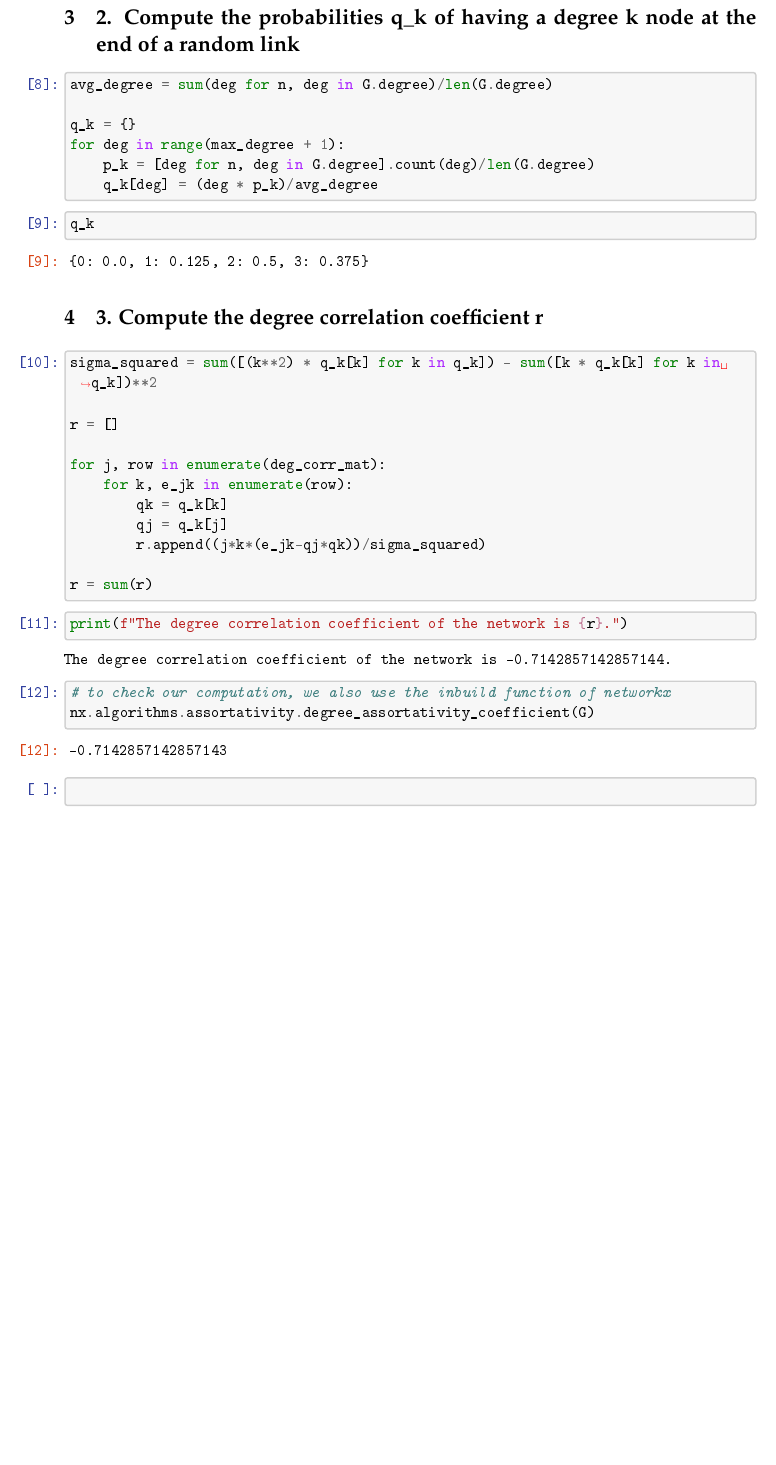
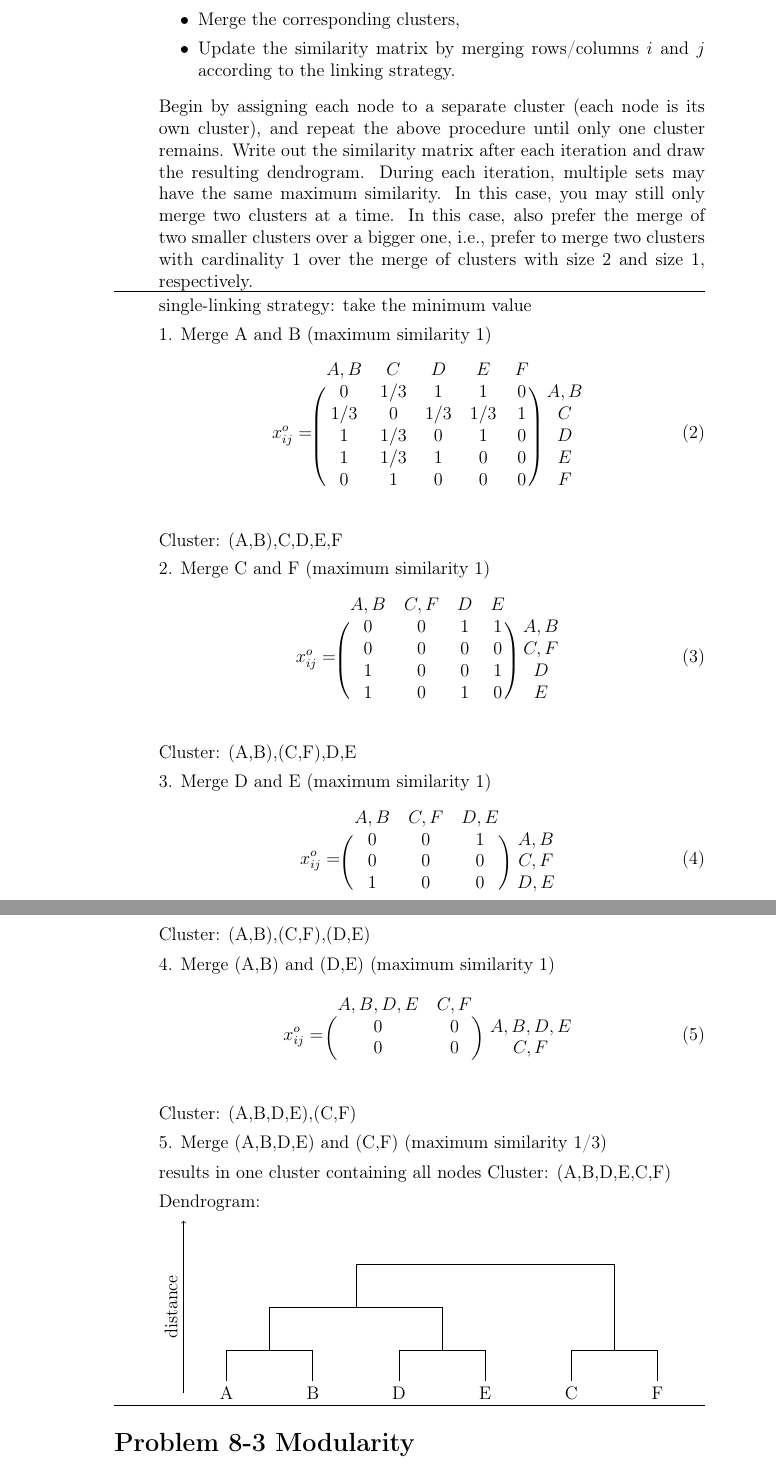
Before and after one commit to fidsusj/CNA_assignments, a LaTeX document (8/report/report.tex, which reads 8/report/content/problem_02.tex, 8/report/content/problem_03.tex): part of page 4 of 5 before the commit and two parts of pages 3 and 4 of 5 after it, the two joined at a grey line, cut at the place of the change, the shorter picture padded with empty space. Compiled offline with pdfLaTeX; the source files are stored in an older character set and shown here as Unicode.

Commit message:
add assignment 8 problem 2

```diff
--- /dev/null
+++ b/8/report/content/problem_02.tex
@@ -0,0 +38,104 @@
+		\item Merge the corresponding clusters,
+		\item Update the similarity matrix by merging rows/columns $i$ and $j$ according to the linking strategy.
+	\end{itemize}
+
+	Begin by assigning each node to a separate cluster (each node is its own cluster), and repeat the above procedure until only one cluster remains. Write out the similarity matrix after each iteration and draw the resulting dendrogram. During each iteration, multiple sets may have the same maximum similarity. In this case, you may still only merge two clusters at a time. In this case, also prefer the merge of two smaller clusters over a bigger one, i.e., prefer to merge two clusters with cardinality 1 over the merge of clusters with size 2 and size 1, respectively.
+
+	\hrule \relax
+
+	single-linking strategy: take the minimum value
+
+	1. Merge A and B (maximum similarity 1)
+	\begin{equation}
+	x^{o}_{ij} = \begin{blockarray}{cccccc}
+	A,B &  C & D & E & F  \\
+	\begin{block}{(ccccc)c}
+	0 & 1/3 & 1 & 1 & 0 & A,B \\
+	1/3 & 0 & 1/3 & 1/3 & 1 & C \\
+	1 & 1/3 & 0 & 1 & 0 & D \\
+	1 & 1/3 & 1 & 0 & 0 & E \\
+	0 & 1 & 0 & 0 & 0 & F \\
+	\end{block}
+	\end{blockarray}
+	\end{equation}
+
+	Cluster: (A,B),C,D,E,F
+
+	2. Merge C and F (maximum similarity 1)
+	\begin{equation}
+	x^{o}_{ij} = \begin{blockarray}{ccccc}
+	A,B &  C, F & D & E  \\
+	\begin{block}{(cccc)c}
+	0 & 0 & 1 & 1 & A,B \\
+	0 & 0 & 0 & 0 & C,F \\
+	1 & 0 & 0 & 1 & D \\
+	1 & 0 & 1 & 0 & E \\
+	\end{block}
+	\end{blockarray}
+	\end{equation}
+
+	Cluster: (A,B),(C,F),D,E
+
+	3. Merge D and E (maximum similarity 1)
+	\begin{equation}
+	x^{o}_{ij} = \begin{blockarray}{cccc}
+	A,B &  C,F & D,E  \\
+	\begin{block}{(ccc)c}
+	0 & 0 & 1 & A,B \\
+	0 & 0 & 0 & C,F \\
+	1 & 0 & 0 & D,E \\
+	\end{block}
+	\end{blockarray}
+	\end{equation}
+
+	Cluster: (A,B),(C,F),(D,E)
+
+	4. Merge (A,B) and (D,E) (maximum similarity 1)
+	\begin{equation}
+	x^{o}_{ij} = \begin{blockarray}{ccc}
+	A,B,D,E  &  C,F \\
+	\begin{block}{(cc)c}
+	0 & 0 & A,B,D,E \\
+	0 & 0 & C,F \\
+	\end{block}
+	\end{blockarray}
+	\end{equation}
+
+	Cluster: (A,B,D,E),(C,F)
+
+	5. Merge (A,B,D,E) and (C,F) (maximum similarity 1/3)
+
+	results in one cluster containing all nodes
+	Cluster: (A,B,D,E,C,F)
+
+	Dendrogram:
+
+	\begin{tikzpicture}[sloped]
+	\node (A) at (-6,0) {A};
+	\node (B) at (-4,0) {B};
+	\node (D) at (-2,0) {D};
+	\node (E) at (0,0) {E};
+	\node (C) at (2,0) {C};
+	\node (F) at (4,0) {F};
+	\node (AB) at (-5,1) {};
+	\node (DE) at (-1,1) {};
+	\node (CF) at (3,1) {};
+	\node (ABDE) at (-3,2) {};
+	\node (all) at (0,3) {};
+
+	\draw  (A) |- (AB.center);
+	\draw  (B) |- (AB.center);
+	\draw  (D) |- (DE.center);
+	\draw  (E) |- (DE.center);
+	\draw  (C) |- (CF.center);
+	\draw  (F) |- (CF.center);
+	\draw  (AB.center) |- (ABDE.center);
+	\draw  (DE.center) |- (ABDE.center);
+	\draw  (CF.center) |- (all.center);
+	\draw  (ABDE.center) |- (all.center);
+
+	\draw[->] (-7,0) -- node[above]{distance} (-7,4);
+	\end{tikzpicture}
+
+	\hrule \relax
+\end{enumerate}
--- a/8/report/content/problem_03.tex
+++ b/8/report/content/problem_03.tex
@@ -1,4 +1,4 @@
-\includepdf[pages=-]{pdfs/problem_3.pdf}
+\section*{Problem 8-3 Modularity}
 
 \begin{enumerate}
 	\item Compute the modularity of the graph.
--- a/8/report/report.tex
+++ b/8/report/report.tex
@@ -61,6 +61,7 @@
 
 % For math equations
 \usepackage{amsmath}
+\usepackage{blkarray}
 
 \newtheoremstyle{defi}
 {\topsep}         % Abstand oben
```
Also changed, not shown: 8/report/content/problem2.png (added), 8/report/pdfs/problem_2.pdf (deleted), 8/report/pdfs/problem_3.pdf (deleted), 8/report/report.bbl, 8/report/report.pdf, 8/report/content/problem_02.tex (37 more changed lines), 8/report/report.tex (2 more changed lines), 4 other files.
